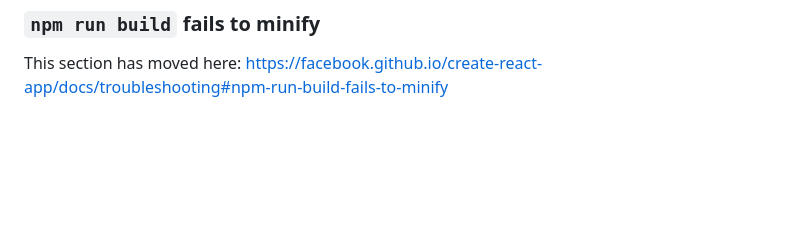
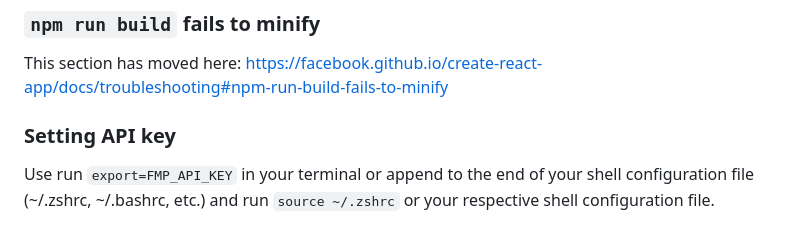
Before and after one commit to ethnpan07/BizNerds, a Markdown page: frontend/README.md, the part around the change. Drawn GitHub-style; blank space fills up the shorter version.

```diff
--- a/frontend/README.md
+++ b/frontend/README.md
@@ -68,3 +68,8 @@ This section has moved here: [https://facebook.github.io/create-react-app/docs/d
 ### `npm run build` fails to minify
 
 This section has moved here: [https://facebook.github.io/create-react-app/docs/troubleshooting#npm-run-build-fails-to-minify](https://facebook.github.io/create-react-app/docs/troubleshooting#npm-run-build-fails-to-minify)
+
+
+### Setting API key
+
+Use run `export=FMP_API_KEY` in your terminal or append to the end of your shell configuration file (~/.zshrc, ~/.bashrc, etc.) and run `source ~/.zshrc` or your respective shell configuration file.
```
